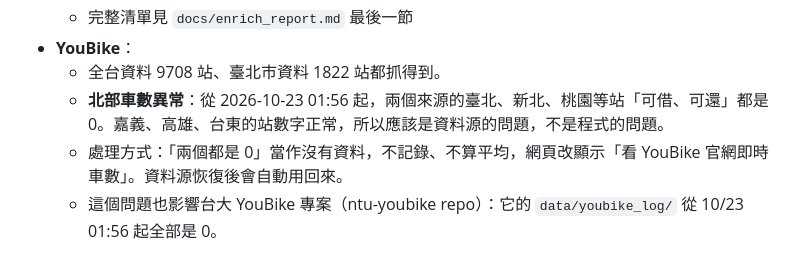
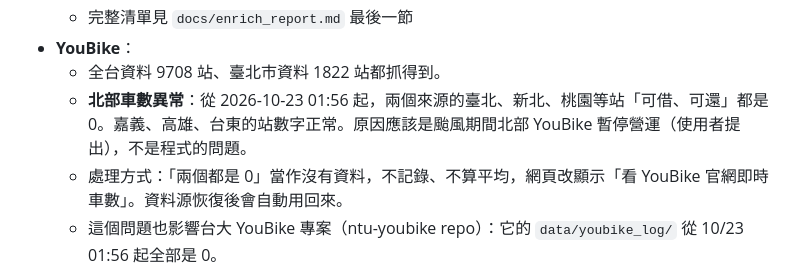
Before and after one commit to tim062480-create/climbing-map, a Markdown page: docs/資料來源紀錄.md, the part around the change. Rendered like a GitHub page.

Commit message:
資料來源紀錄：北部車數為 0 的原因應是颱風暫停營運
Co-Authored-By: Claude Opus 5.5 <noreply@anthropic.com>
Claude-Session: https://claude.ai/code/session_01TNpxoUx2X4WRB6TkCLygBA

```diff
--- a/docs/資料來源紀錄.md
+++ b/docs/資料來源紀錄.md
@@ -160,7 +160,7 @@ YouBike 全台資料來源是 YouBike 官網用的 `apis.youbike.com.tw/json/sta
   - 完整清單見 `docs/enrich_report.md` 最後一節
 - **YouBike**：
   - 全台資料 9708 站、臺北市資料 1822 站都抓得到。
-  - **北部車數異常**：從 2026-10-23 01:56 起，兩個來源的臺北、新北、桃園等站「可借、可還」都是 0。嘉義、高雄、台東的站數字正常，所以應該是資料源的問題，不是程式的問題。
+  - **北部車數異常**：從 2026-10-23 01:56 起，兩個來源的臺北、新北、桃園等站「可借、可還」都是 0。嘉義、高雄、台東的站數字正常。原因應該是颱風期間北部 YouBike 暫停營運（使用者提出），不是程式的問題。
   - 處理方式：「兩個都是 0」當作沒有資料，不記錄、不算平均，網頁改顯示「看 YouBike 官網即時車數」。資料源恢復後會自動用回來。
   - 這個問題也影響台大 YouBike 專案（ntu-youbike repo）：它的 `data/youbike_log/` 從 10/23 01:56 起全部是 0。
 
```
Also changed, not shown: CLAUDE.md (+1 -1 lines).
